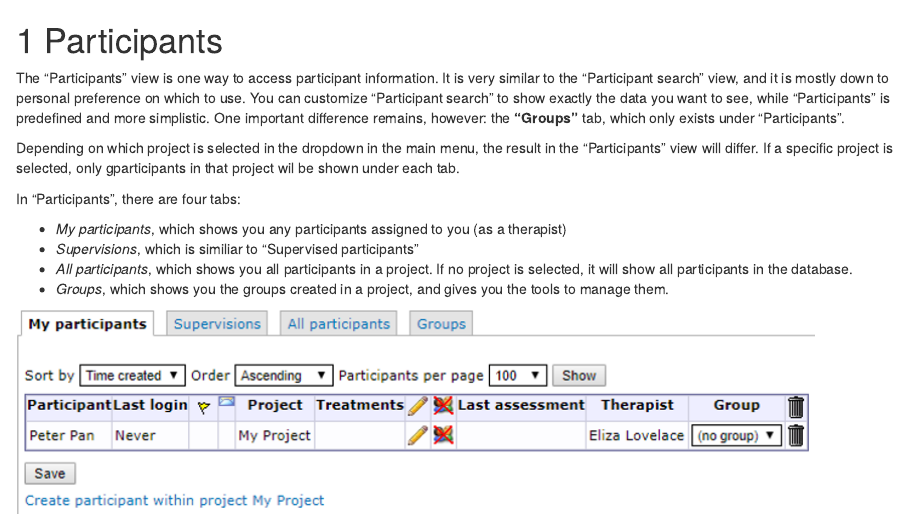
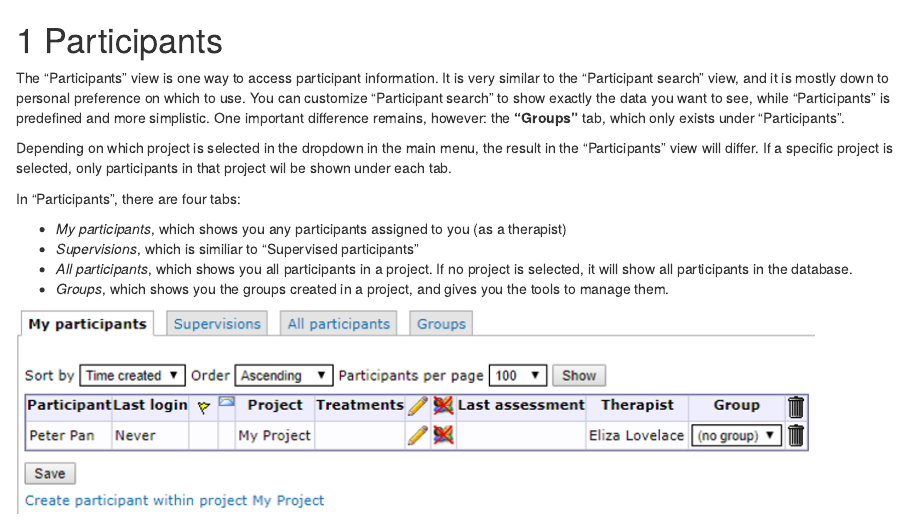
Before and after one commit to BASS-manual/manual, an R Markdown document (08-Participants.Rmd): the page in a window 1100 px wide, from its top. Rendered offline with R 4.5, knitr and Pandoc, with nearby package versions; drawn as R Markdown's standard HTML page in place of the format the file asks for.

Commit message:
wrong letter

```diff
--- a/08-Participants.Rmd
+++ b/08-Participants.Rmd
@@ -2,7 +2,7 @@
 
 The "Participants" view is one way to access participant information. It is very similar to the "Participant search" view, and it is mostly down to personal preference on which to use. You can customize "Participant search" to show exactly the data you want to see, while "Participants" is predefined and more simplistic. One important difference remains, however: the **"Groups"** tab, which only exists under "Participants".
 
-Depending on which project is selected in the dropdown in the main menu, the result in the "Participants" view will differ. If a specific project is selected, only gparticipants in that project wil be shown under each tab.
+Depending on which project is selected in the dropdown in the main menu, the result in the "Participants" view will differ. If a specific project is selected, only participants in that project wil be shown under each tab.
 
 In "Participants", there are four tabs:
 
```
